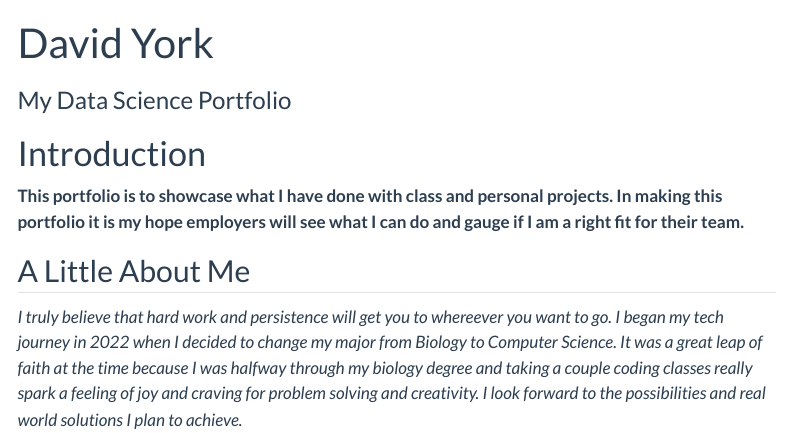
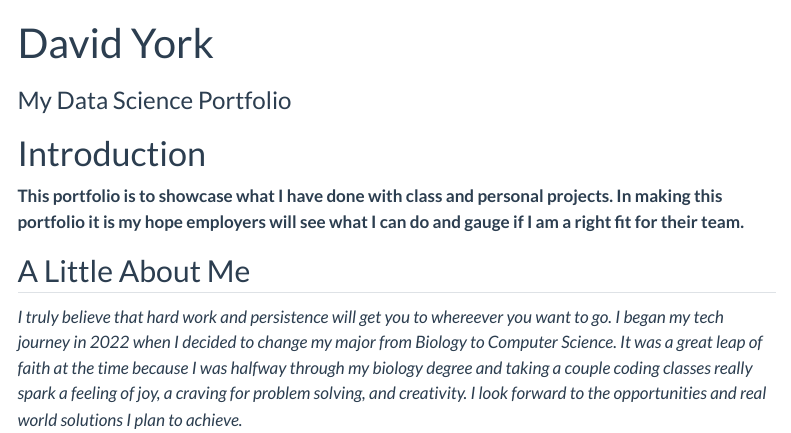
Before and after one commit to Yorkd1/Yorkd1.github.io, a Quarto document (index.qmd): the page in a window 1100 px wide, from its top. Rendered offline with R 4.5, knitr and Pandoc in place of Quarto, with nearby package versions; menus at the side of the page are left out.

Commit message:
Update index.qmd

```diff
--- a/index.qmd
+++ b/index.qmd
@@ -11,4 +11,4 @@ __This portfolio is to showcase what I have done with class and personal project
 
 ## A Little About Me
 
-_I truly believe that hard work and persistence will get you to whereever you want to go. I began my tech journey in 2022 when I decided to change my major from Biology to Computer Science. It was a great leap of faith at the time because I was halfway through my biology degree and taking a couple coding classes really spark a feeling of joy and craving for problem solving and creativity. I look forward to the possibilities and real world solutions I plan to achieve._
+_I truly believe that hard work and persistence will get you to whereever you want to go. I began my tech journey in 2022 when I decided to change my major from Biology to Computer Science. It was a great leap of faith at the time because I was halfway through my biology degree and taking a couple coding classes really spark a feeling of joy, a craving for problem solving, and creativity. I look forward to the opportunities and real world solutions I plan to achieve._
```
